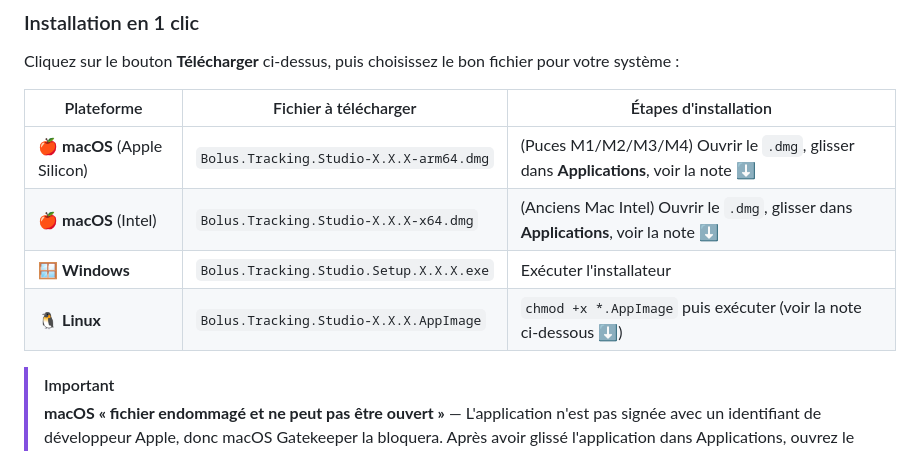
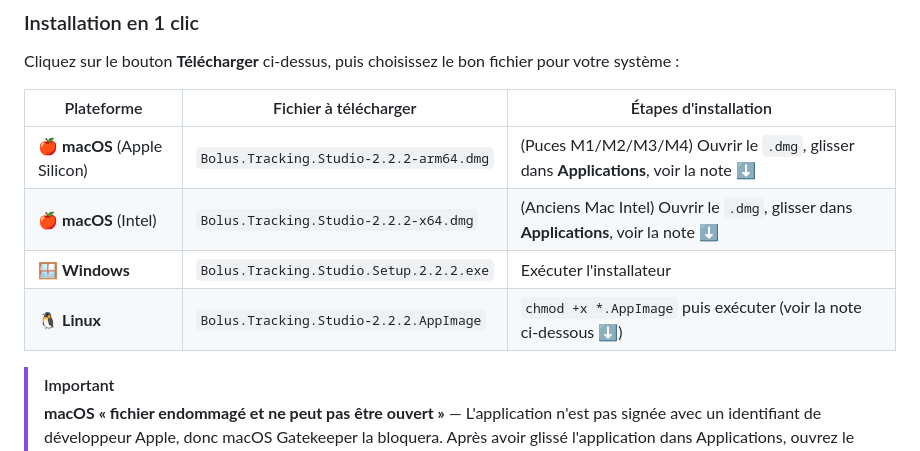
Before and after one commit to mrozak4/Bolus_Tracking, a Markdown page: README_FR.md, the part around the change. Rendered like a GitHub page.

```diff
--- a/README_FR.md
+++ b/README_FR.md
@@ -12,10 +12,10 @@ Cliquez sur le bouton **Télécharger** ci-dessus, puis choisissez le bon fichie
 
 | Plateforme | Fichier à télécharger | Étapes d'installation |
 |----------|-----------------|---------------|
-| 🍎 **macOS** (Apple Silicon) | `Bolus.Tracking.Studio-X.X.X-arm64.dmg` | (Puces M1/M2/M3/M4) Ouvrir le `.dmg`, glisser dans **Applications**, voir la note ⬇️ |
-| 🍎 **macOS** (Intel) | `Bolus.Tracking.Studio-X.X.X-x64.dmg` | (Anciens Mac Intel) Ouvrir le `.dmg`, glisser dans **Applications**, voir la note ⬇️ |
-| 🪟 **Windows** | `Bolus.Tracking.Studio.Setup.X.X.X.exe` | Exécuter l'installateur |
-| 🐧 **Linux** | `Bolus.Tracking.Studio-X.X.X.AppImage` | `chmod +x *.AppImage` puis exécuter (voir la note ci-dessous ⬇️) |
+| 🍎 **macOS** (Apple Silicon) | `Bolus.Tracking.Studio-2.2.2-arm64.dmg` | (Puces M1/M2/M3/M4) Ouvrir le `.dmg`, glisser dans **Applications**, voir la note ⬇️ |
+| 🍎 **macOS** (Intel) | `Bolus.Tracking.Studio-2.2.2-x64.dmg` | (Anciens Mac Intel) Ouvrir le `.dmg`, glisser dans **Applications**, voir la note ⬇️ |
+| 🪟 **Windows** | `Bolus.Tracking.Studio.Setup.2.2.2.exe` | Exécuter l'installateur |
+| 🐧 **Linux** | `Bolus.Tracking.Studio-2.2.2.AppImage` | `chmod +x *.AppImage` puis exécuter (voir la note ci-dessous ⬇️) |
 
 > [!IMPORTANT]
 > **macOS « fichier endommagé et ne peut pas être ouvert »** — L'application n'est pas signée avec un identifiant de développeur Apple, donc macOS Gatekeeper la bloquera. Après avoir glissé l'application dans Applications, ouvrez le **Terminal** et exécutez :
```
Also changed, not shown: README.md (+4 -4 lines).
